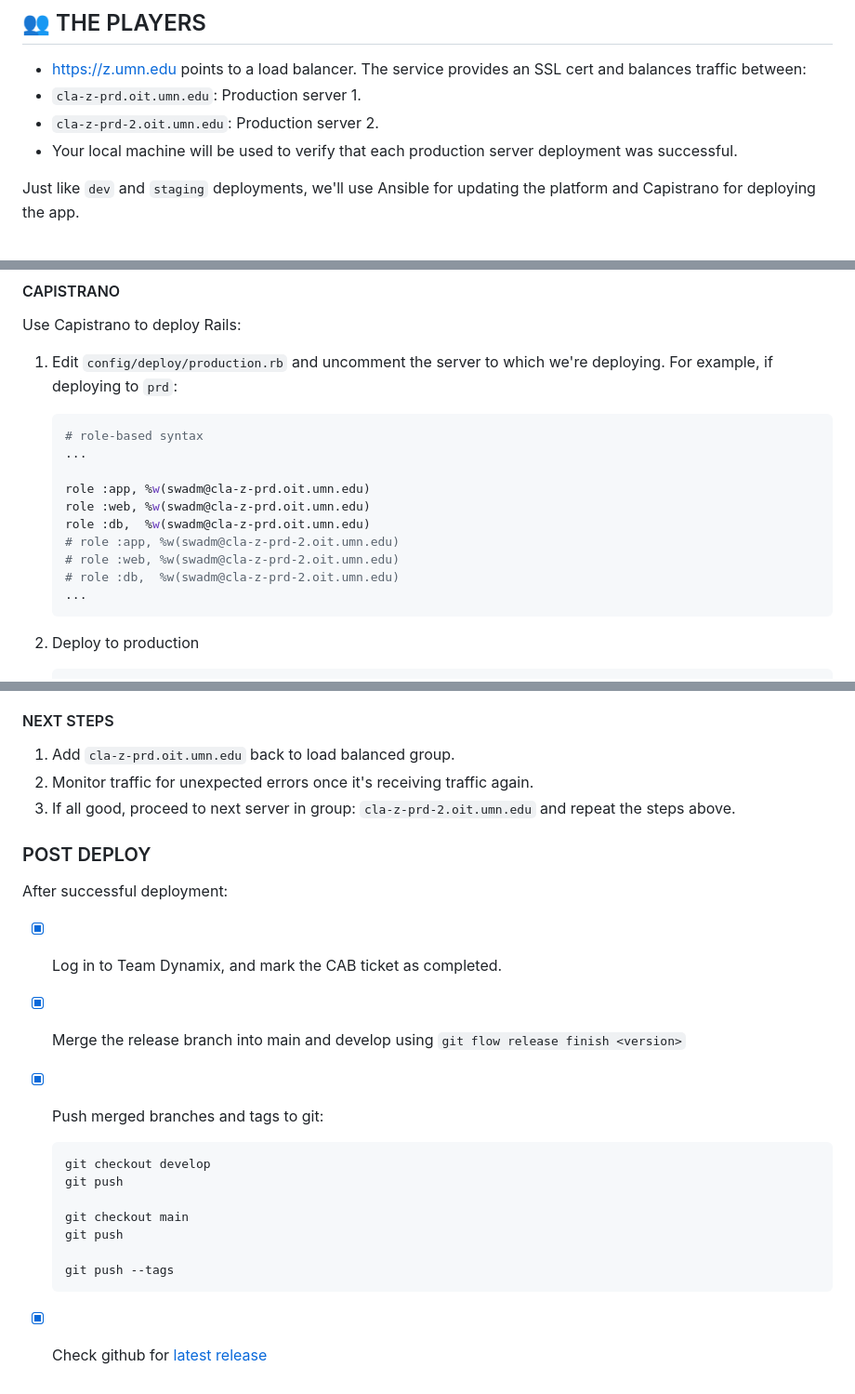
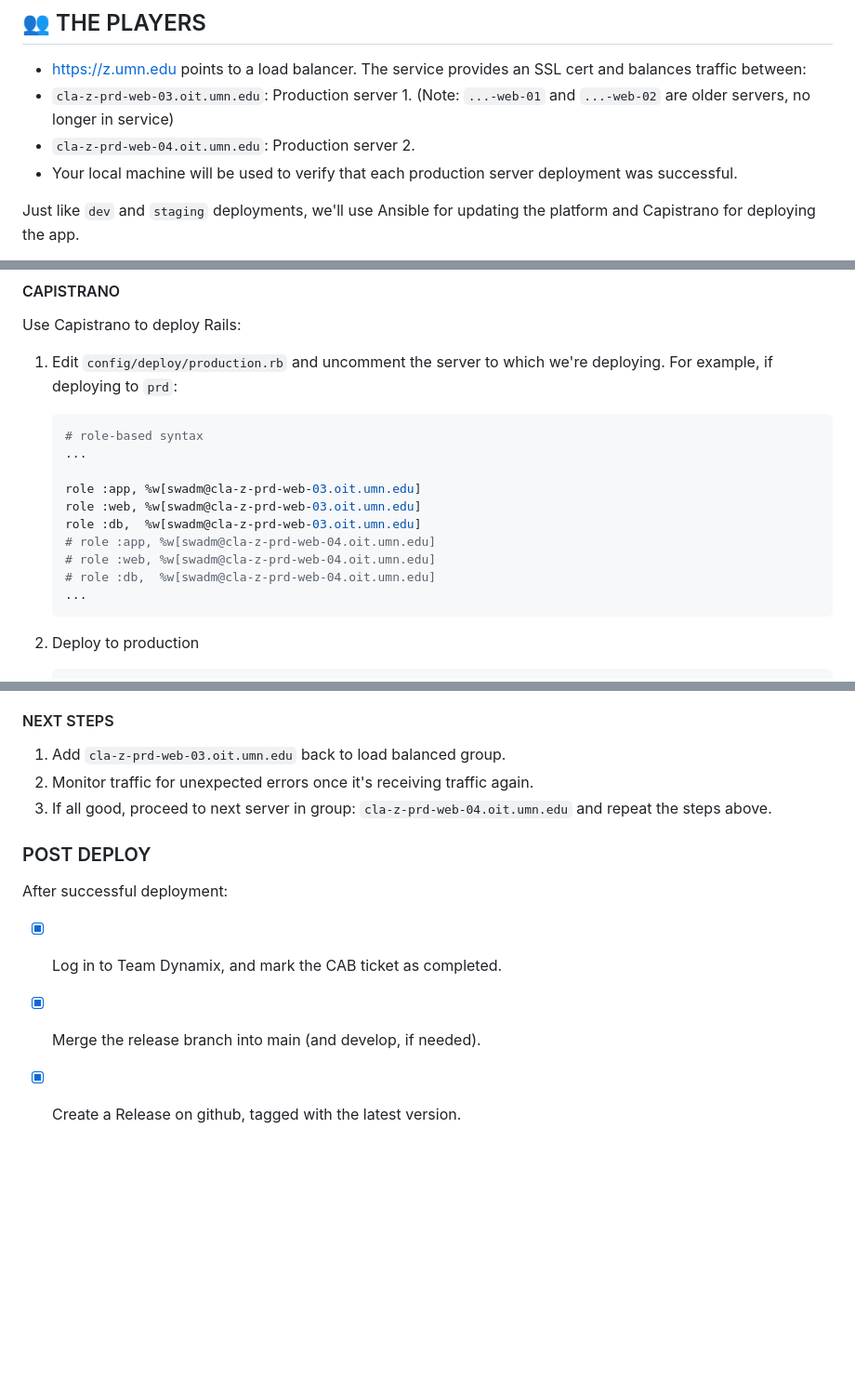
Before and after one commit to UMN-LATIS/z, a Markdown page: deploy_to_production.md, 3 parts joined by grey strips. Shown: that part at 93% size. Rendered like a GitHub page; blank space fills up the shorter version.

````diff
--- a/deploy_to_production.md
+++ b/deploy_to_production.md
@@ -5,8 +5,8 @@ Deploying `z` to production involves a few more steps since there are multiple s
 ## 👥 THE PLAYERS
 
 - <https://z.umn.edu> points to a load balancer. The service provides an SSL cert and balances traffic between:
-- `cla-z-prd.oit.umn.edu`: Production server 1.
-- `cla-z-prd-2.oit.umn.edu`: Production server 2.
+- `cla-z-prd-web-03.oit.umn.edu`: Production server 1. (Note: `...-web-01` and `...-web-02` are older servers, no longer in service)
+- `cla-z-prd-web-04.oit.umn.edu`: Production server 2.
 - Your local machine will be used to verify that each production server deployment was successful.
 
 Just like `dev` and `staging` deployments, we'll use Ansible for updating the platform and Capistrano for deploying the app.
@@ -110,12 +89,12 @@ Use Capistrano to deploy Rails:
    # role-based syntax
    ...
 
-   role :app, %w(swadm@cla-z-prd.oit.umn.edu)
-   role :web, %w(swadm@cla-z-prd.oit.umn.edu)
-   role :db,  %w(swadm@cla-z-prd.oit.umn.edu)
-   # role :app, %w(swadm@cla-z-prd-2.oit.umn.edu)
-   # role :web, %w(swadm@cla-z-prd-2.oit.umn.edu)
-   # role :db,  %w(swadm@cla-z-prd-2.oit.umn.edu)
+   role :app, %w[swadm@cla-z-prd-web-03.oit.umn.edu]
+   role :web, %w[swadm@cla-z-prd-web-03.oit.umn.edu]
+   role :db,  %w[swadm@cla-z-prd-web-03.oit.umn.edu]
+   # role :app, %w[swadm@cla-z-prd-web-04.oit.umn.edu]
+   # role :web, %w[swadm@cla-z-prd-web-04.oit.umn.edu]
+   # role :db,  %w[swadm@cla-z-prd-web-04.oit.umn.edu]
    ...
    ```
 
@@ -138,26 +117,14 @@ Use Capistrano to deploy Rails:
 
 #### NEXT STEPS
 
-1. Add `cla-z-prd.oit.umn.edu` back to load balanced group.
+1. Add `cla-z-prd-web-03.oit.umn.edu` back to load balanced group.
 2. Monitor traffic for unexpected errors once it's receiving traffic again.
-3. If all good, proceed to next server in group: `cla-z-prd-2.oit.umn.edu` and repeat the steps above.
+3. If all good, proceed to next server in group: `cla-z-prd-web-04.oit.umn.edu` and repeat the steps above.
 
 ### POST DEPLOY
 
 After successful deployment:
 
 - [x] Log in to Team Dynamix, and mark the CAB ticket as completed.
-- [x] Merge the release branch into main and develop using `git flow release finish <version>`
-- [x] Push merged branches and tags to git:
-
-   ```
-   git checkout develop
-   git push
-
-   git checkout main
-   git push
-
-   git push --tags
-   ```
-
-- [x] Check github for [latest release](https://github.com/UMN-LATIS/z/releases)
+- [x] Merge the release branch into main (and develop, if needed).
+- [x] Create a Release on github, tagged with the latest version.
````
Also changed, not shown: other parts of deploy_to_production.md (+33 -54 lines).
